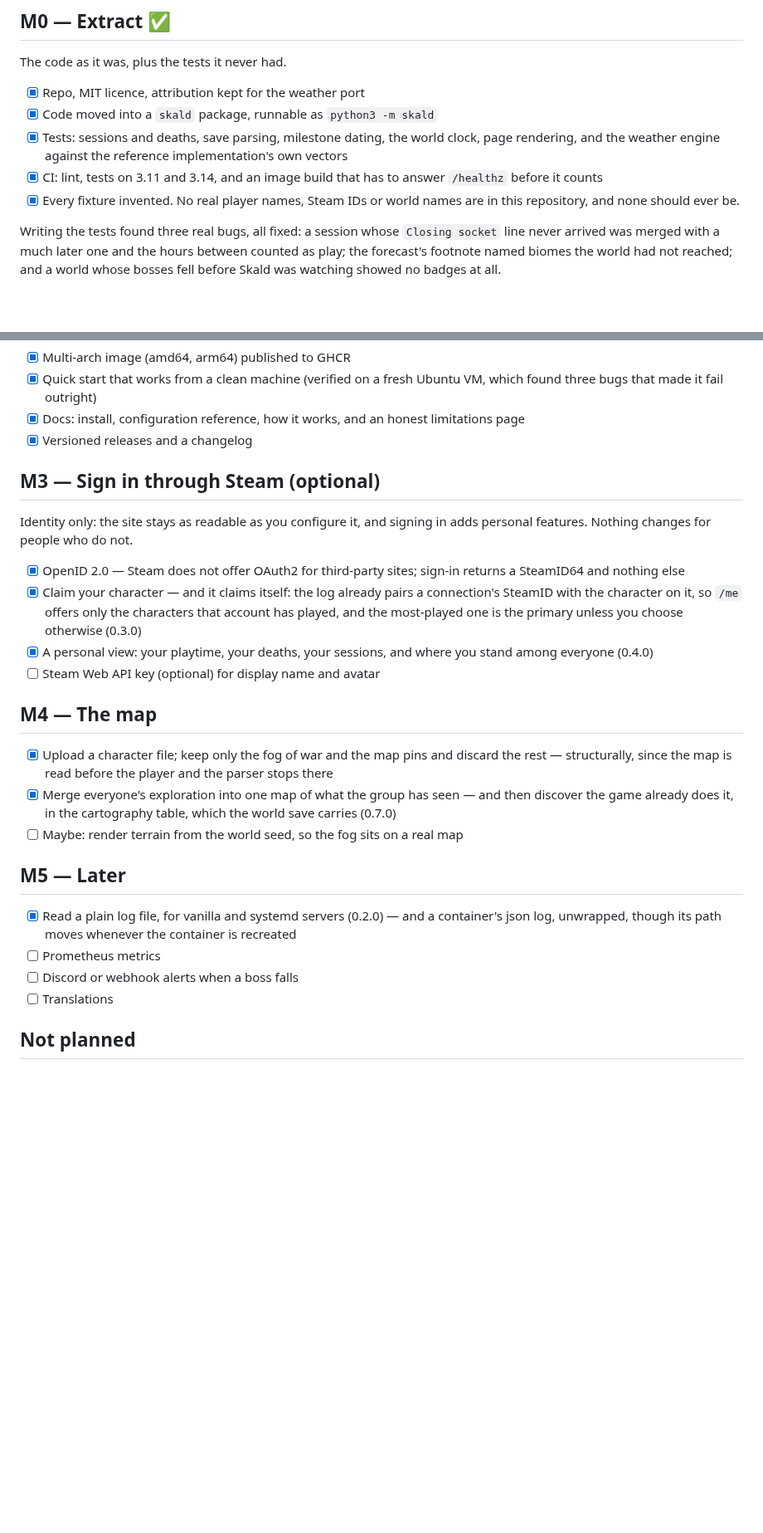
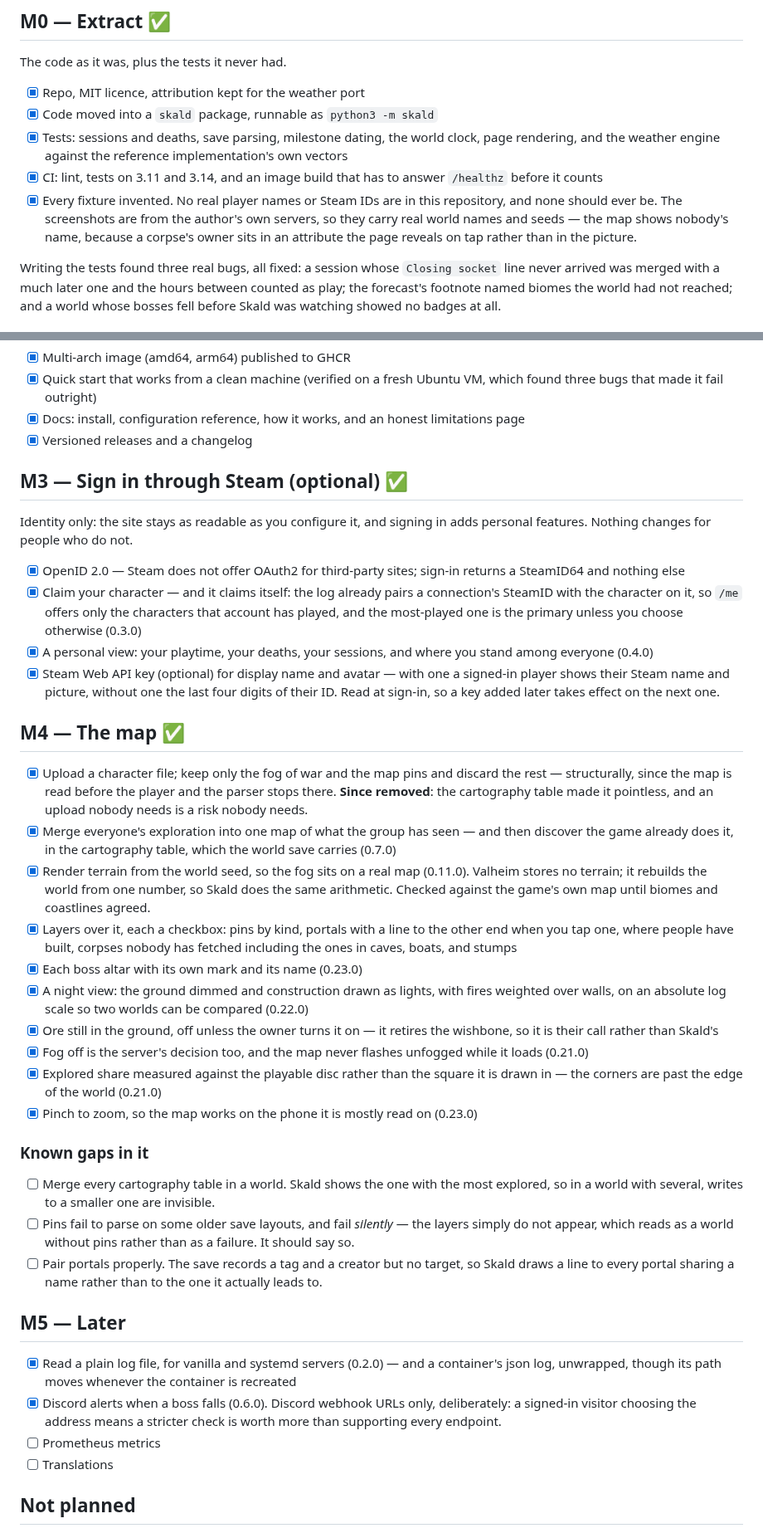
Before and after one commit to casmith/skald, a Markdown page: ROADMAP.md, 2 parts joined by grey strips. Shown at 83% size. Drawn GitHub-style; blank space fills up the shorter version.

Commit message:
Roadmap caught up, and screenshots that show the fog (#55)
The roadmap had drifted. M3's last item -- the optional Steam Web API
key for a name and picture -- shipped; so did Discord alerts under M5.
M4 was three lines and is now the work actually done: terrain from the
seed, the layer set, boss marks, the night view, the fog gate, the
explored-share fix and pinch to zoom. The character upload under it is
marked removed rather than deleted, because it was built and then taken
out once the cartography table made it pointless.

M4 also gains the gaps found while looking: only the largest
cartography table in a world is read, pins fail silently on some older
save layouts, and portals pair by name because the save records no
target.

The map screenshot was the demo world with the fog off, which showed
the terrain but not the feature. It is Jotunheim now, fogged, with the
boss altars named. A second shot shows Valhammer at night, which is the
better world for it -- a couple of thousand pieces in the middle burning
white against embers scattered over the islands.

The M0 claim that no world names are in the repository stopped being
true the moment those went in, so it now says what is actually
promised: no player names, no Steam IDs. The map never draws a corpse's
owner -- it sits in an attribute revealed on tap -- so the pictures name
nobody.

Co-authored-by: Clay Smith <casmith@users.noreply.github.com>

```diff
--- a/ROADMAP.md
+++ b/ROADMAP.md
@@ -14,8 +14,11 @@ The code as it was, plus the tests it never had.
       implementation's own vectors
 - [x] CI: lint, tests on 3.11 and 3.14, and an image build that has to answer
       `/healthz` before it counts
-- [x] Every fixture invented. No real player names, Steam IDs or world names
-      are in this repository, and none should ever be.
+- [x] Every fixture invented. No real player names or Steam IDs are in this
+      repository, and none should ever be. The screenshots are from the
+      author's own servers, so they carry real world names and seeds — the
+      map shows nobody's name, because a corpse's owner sits in an attribute
+      the page reveals on tap rather than in the picture.
 
 Writing the tests found three real bugs, all fixed: a session whose
 `Closing socket` line never arrived was merged with a much later one and the
@@ -46,7 +49,7 @@ The work that turns "runs in my homelab" into "runs in yours".
       limitations page
 - [x] Versioned releases and a changelog
 
-## M3 — Sign in through Steam (optional)
+## M3 — Sign in through Steam (optional) ✅
 
 Identity only: the site stays as readable as you configure it, and signing in
 adds personal features. Nothing changes for people who do not.
@@ -59,25 +62,63 @@ adds personal features. Nothing changes for people who do not.
       primary unless you choose otherwise (0.3.0)
 - [x] A personal view: your playtime, your deaths, your sessions, and where
       you stand among everyone (0.4.0)
-- [ ] Steam Web API key (optional) for display name and avatar
+- [x] Steam Web API key (optional) for display name and avatar — with one
+      a signed-in player shows their Steam name and picture, without one the
+      last four digits of their ID. Read at sign-in, so a key added later
+      takes effect on the next one.
 
-## M4 — The map
+## M4 — The map ✅
 
 - [x] Upload a character file; keep only the fog of war and the map pins and
       discard the rest — structurally, since the map is read before the
-      player and the parser stops there
+      player and the parser stops there. **Since removed**: the cartography
+      table made it pointless, and an upload nobody needs is a risk nobody
+      needs.
 - [x] Merge everyone's exploration into one map of what the group has seen
       — and then discover the game already does it, in the cartography
       table, which the world save carries (0.7.0)
-- [ ] Maybe: render terrain from the world seed, so the fog sits on a real map
+- [x] Render terrain from the world seed, so the fog sits on a real map
+      (0.11.0). Valheim stores no terrain; it rebuilds the world from one
+      number, so Skald does the same arithmetic. Checked against the game's
+      own map until biomes and coastlines agreed.
+- [x] Layers over it, each a checkbox: pins by kind, portals with a line to
+      the other end when you tap one, where people have built, corpses
+      nobody has fetched including the ones in caves, boats, and stumps
+- [x] Each boss altar with its own mark and its name (0.23.0)
+- [x] A night view: the ground dimmed and construction drawn as lights, with
+      fires weighted over walls, on an absolute log scale so two worlds can
+      be compared (0.22.0)
+- [x] Ore still in the ground, off unless the owner turns it on — it retires
+      the wishbone, so it is their call rather than Skald's
+- [x] Fog off is the server's decision too, and the map never flashes
+      unfogged while it loads (0.21.0)
+- [x] Explored share measured against the playable disc rather than the
+      square it is drawn in — the corners are past the edge of the world
+      (0.21.0)
+- [x] Pinch to zoom, so the map works on the phone it is mostly read on
+      (0.23.0)
+
+### Known gaps in it
+
+- [ ] Merge every cartography table in a world. Skald shows the one with the
+      most explored, so in a world with several, writes to a smaller one are
+      invisible.
+- [ ] Pins fail to parse on some older save layouts, and fail *silently* —
+      the layers simply do not appear, which reads as a world without pins
+      rather than as a failure. It should say so.
+- [ ] Pair portals properly. The save records a tag and a creator but no
+      target, so Skald draws a line to every portal sharing a name rather
+      than to the one it actually leads to.
 
 ## M5 — Later
 
 - [x] Read a plain log file, for vanilla and systemd servers (0.2.0) — and
       a container's json log, unwrapped, though its path moves whenever the
       container is recreated
+- [x] Discord alerts when a boss falls (0.6.0). Discord webhook URLs only,
+      deliberately: a signed-in visitor choosing the address means a stricter
+      check is worth more than supporting every endpoint.
 - [ ] Prometheus metrics
-- [ ] Discord or webhook alerts when a boss falls
 - [ ] Translations
 
 ## Not planned
```
Also changed, not shown: README.md (+22 -5 lines), docs/screenshots/map-night.png (added), docs/screenshots/map.png.
